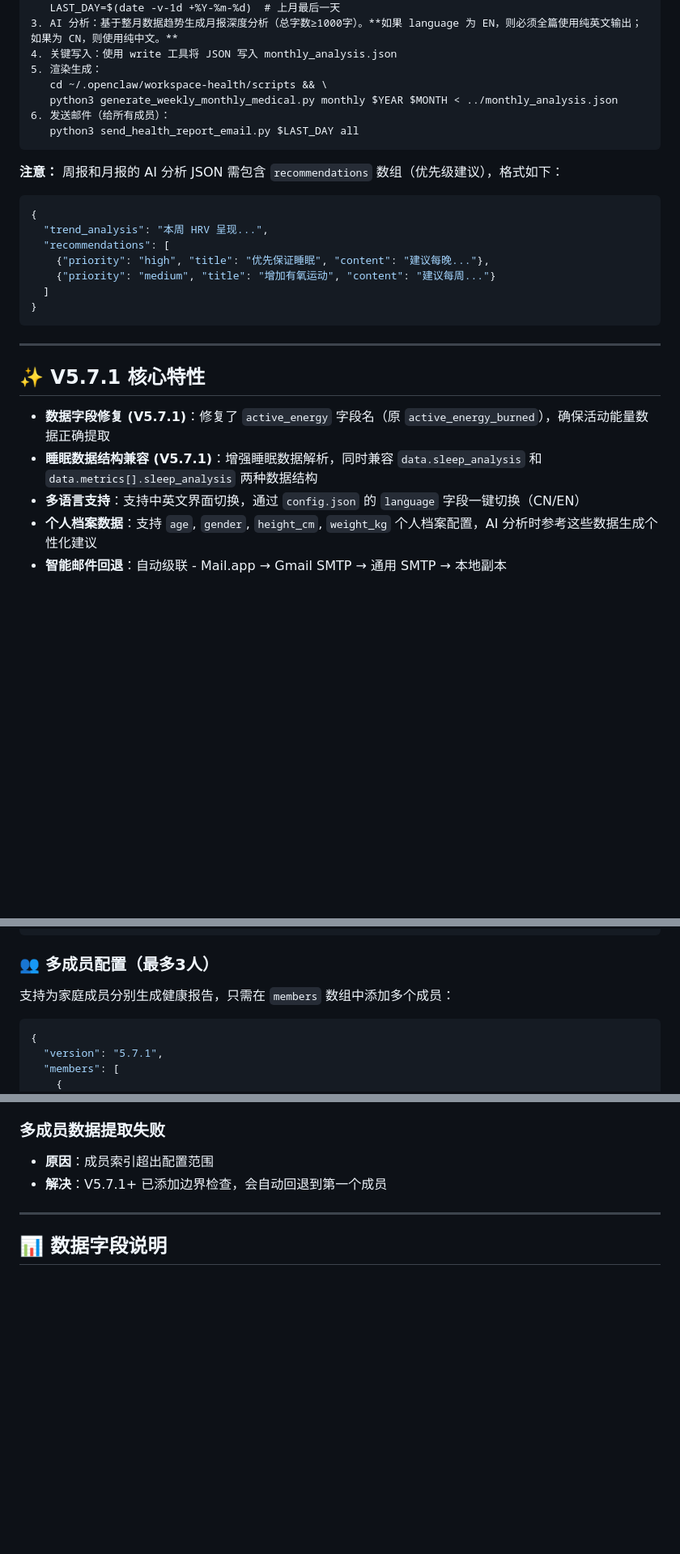
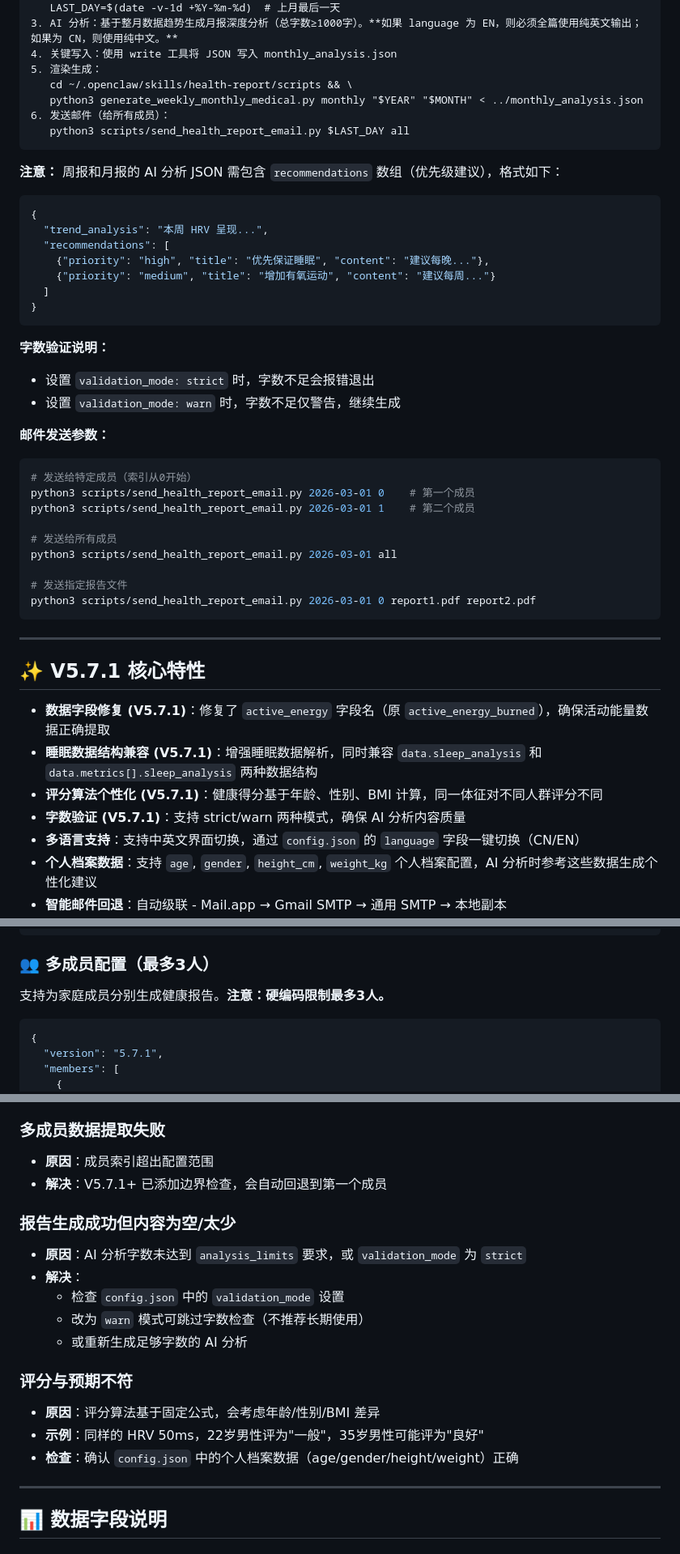
Before and after one commit to ItsjustJimmysbot/health-report, a Markdown page: README.md, 3 parts joined by grey strips. Shown at 81% size. Rendered like a GitHub page; blank space fills up the shorter version.

Commit message:
docs: apply patch - add scoring algorithms, validation modes, path configs, troubleshooting

````diff
--- a/README.md
+++ b/README.md
@@ -167,10 +173,10 @@ playwright install chromium
 3. AI 分析：基于整月数据趋势生成月报深度分析（总字数≥1000字）。**如果 language 为 EN，则必须全篇使用纯英文输出；如果为 CN，则使用纯中文。**
 4. 关键写入：使用 write 工具将 JSON 写入 monthly_analysis.json
 5. 渲染生成：
-   cd ~/.openclaw/workspace-health/scripts && \
-   python3 generate_weekly_monthly_medical.py monthly $YEAR $MONTH < ../monthly_analysis.json
+   cd ~/.openclaw/skills/health-report/scripts && \
+   python3 generate_weekly_monthly_medical.py monthly "$YEAR" "$MONTH" < ../monthly_analysis.json
 6. 发送邮件（给所有成员）：
-   python3 send_health_report_email.py $LAST_DAY all
+   python3 scripts/send_health_report_email.py $LAST_DAY all
 ```
 
 **注意：** 周报和月报的 AI 分析 JSON 需包含 `recommendations` 数组（优先级建议），格式如下：
@@ -184,12 +190,31 @@ playwright install chromium
 }
 ```
 
+**字数验证说明：**
+- 设置 `validation_mode: strict` 时，字数不足会报错退出
+- 设置 `validation_mode: warn` 时，字数不足仅警告，继续生成
+
+**邮件发送参数：**
+```bash
+# 发送给特定成员（索引从0开始）
+python3 scripts/send_health_report_email.py 2026-03-01 0    # 第一个成员
+python3 scripts/send_health_report_email.py 2026-03-01 1    # 第二个成员
+
+# 发送给所有成员
+python3 scripts/send_health_report_email.py 2026-03-01 all
+
+# 发送指定报告文件
+python3 scripts/send_health_report_email.py 2026-03-01 0 report1.pdf report2.pdf
+```
+
 ---
 
 ## ✨ V5.7.1 核心特性
 
 *   **数据字段修复 (V5.7.1)**：修复了 `active_energy` 字段名（原 `active_energy_burned`），确保活动能量数据正确提取
 *   **睡眠数据结构兼容 (V5.7.1)**：增强睡眠数据解析，同时兼容 `data.sleep_analysis` 和 `data.metrics[].sleep_analysis` 两种数据结构
+*   **评分算法个性化 (V5.7.1)**：健康得分基于年龄、性别、BMI 计算，同一体征对不同人群评分不同
+*   **字数验证 (V5.7.1)**：支持 strict/warn 两种模式，确保 AI 分析内容质量
 *   **多语言支持**：支持中英文界面切换，通过 `config.json` 的 `language` 字段一键切换（CN/EN）
 *   **个人档案数据**：支持 `age`, `gender`, `height_cm`, `weight_kg` 个人档案配置，AI 分析时参考这些数据生成个性化建议
 *   **智能邮件回退**：自动级联 - Mail.app → Gmail SMTP → 通用 SMTP → 本地副本
@@ -262,7 +287,7 @@ playwright install chromium
 
 ### 👥 多成员配置（最多3人）
 
-支持为家庭成员分别生成健康报告，只需在 `members` 数组中添加多个成员：
+支持为家庭成员分别生成健康报告。**注意：硬编码限制最多3人。**
 
 ```json
 {
@@ -385,6 +422,18 @@ python3 scripts/extract_data_v5.py 2026-03-01 all
 ### 多成员数据提取失败
 - **原因**：成员索引超出配置范围
 - **解决**：V5.7.1+ 已添加边界检查，会自动回退到第一个成员
+
+### 报告生成成功但内容为空/太少
+- **原因**：AI 分析字数未达到 `analysis_limits` 要求，或 `validation_mode` 为 `strict`
+- **解决**：
+  - 检查 `config.json` 中的 `validation_mode` 设置
+  - 改为 `warn` 模式可跳过字数检查（不推荐长期使用）
+  - 或重新生成足够字数的 AI 分析
+
+### 评分与预期不符
+- **原因**：评分算法基于固定公式，会考虑年龄/性别/BMI 差异
+- **示例**：同样的 HRV 50ms，22岁男性评为"一般"，35岁男性可能评为"良好"
+- **检查**：确认 `config.json` 中的个人档案数据（age/gender/height/weight）正确
 
 ---
 
````
Also changed, not shown: other parts of README.md (+24 -6 lines), SKILL.md (+94 -0 lines).
